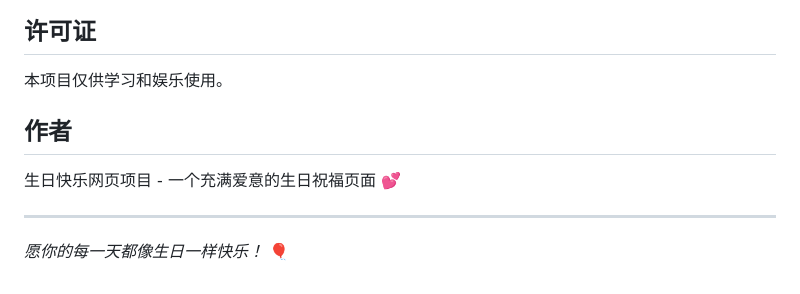
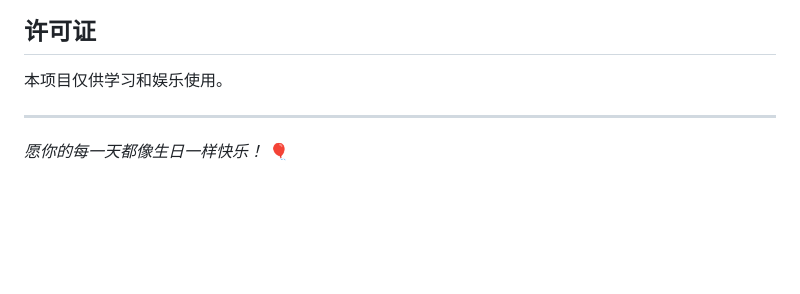
Before and after one commit to AzirCoraed/birthday.github.io, a Markdown page: README.md, the part around the change. Drawn GitHub-style; blank space fills up the shorter version.

```diff
--- a/README.md
+++ b/README.md
@@ -99,9 +99,6 @@ const noTexts = [
 
 本项目仅供学习和娱乐使用。
 
-## 作者
-
-生日快乐网页项目 - 一个充满爱意的生日祝福页面 💕
 
 ---
 
```
